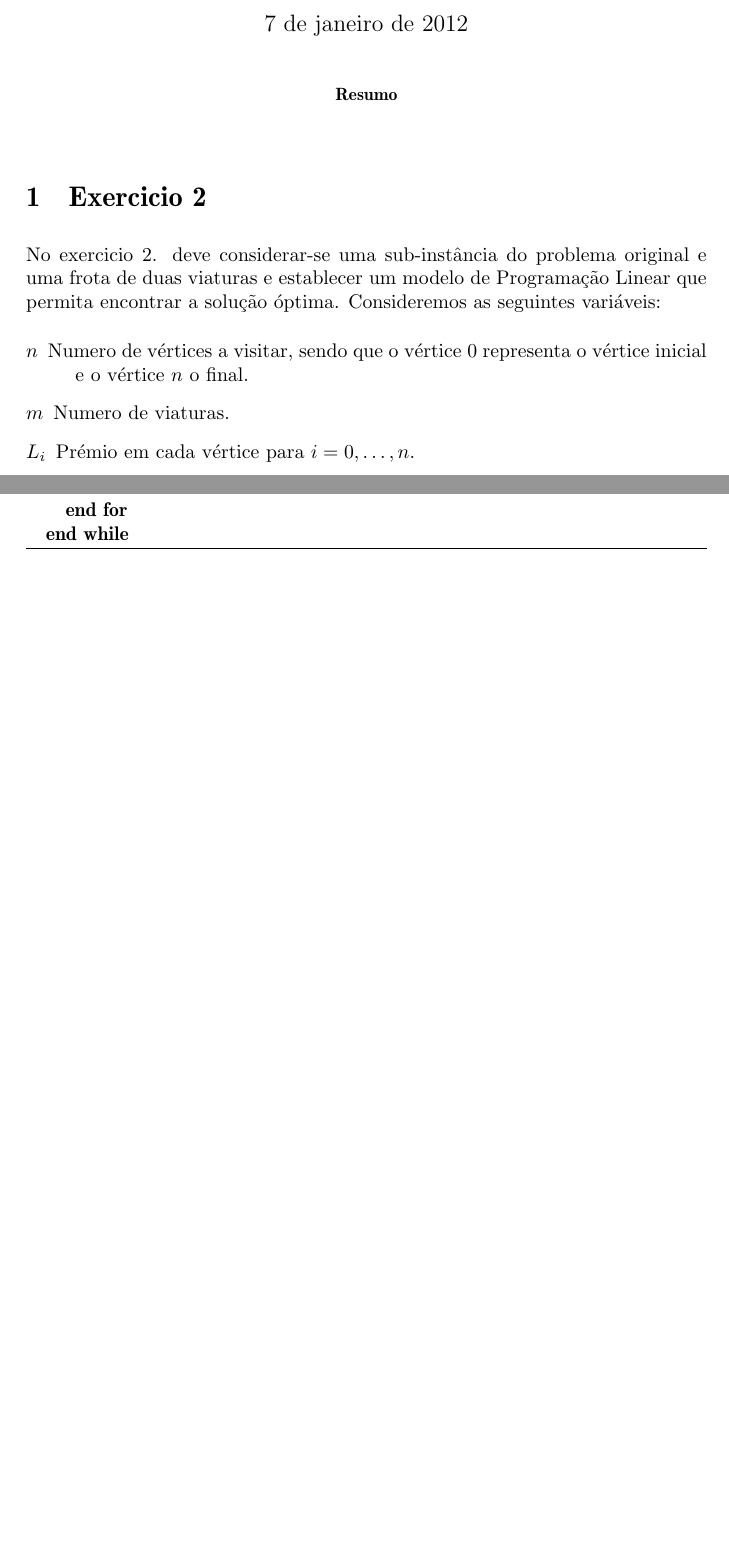
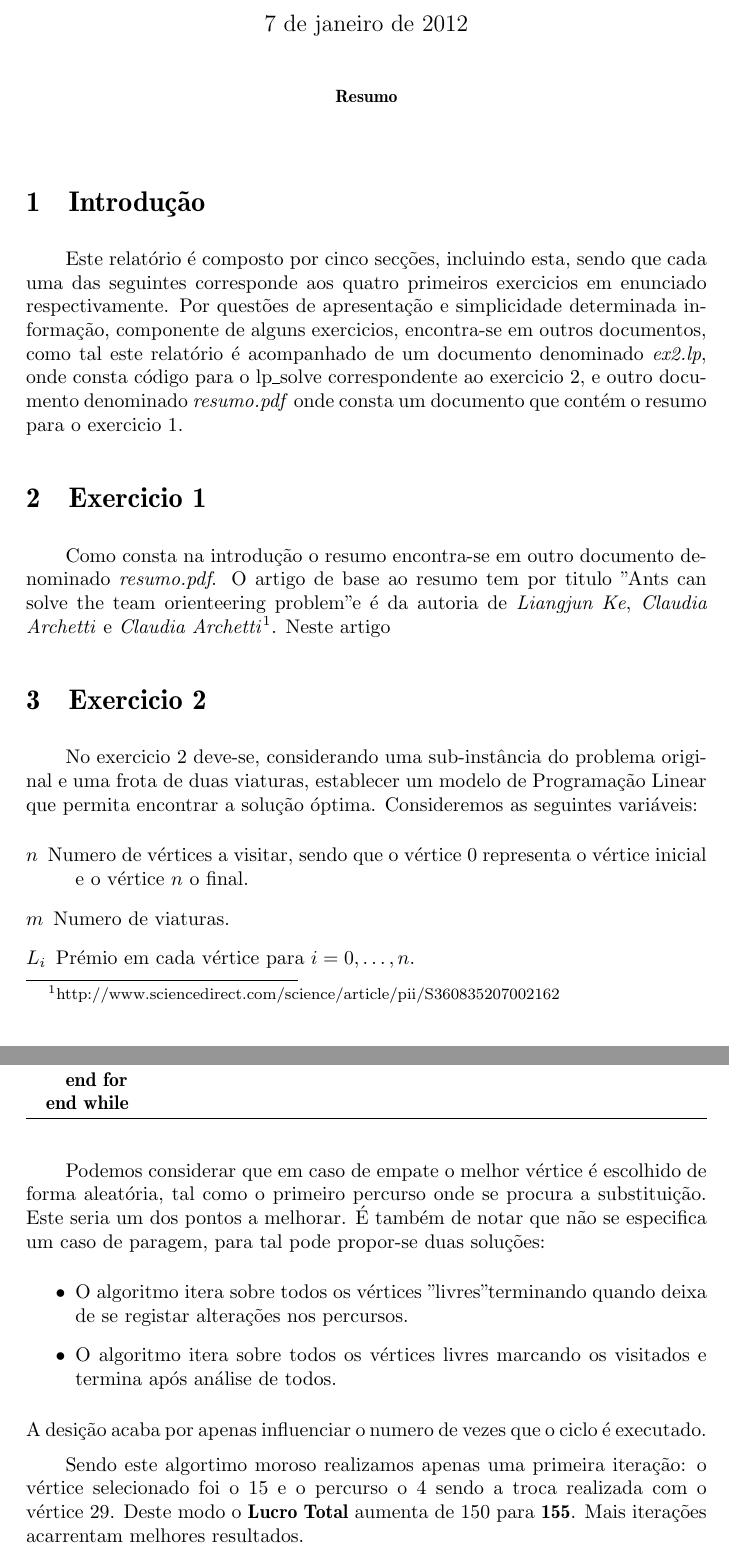
Before and after one commit to gabrielpoca/MDIO-TOP, a LaTeX paper (relatorio/main.tex): two parts of pages 1 and 3 of 3 before the commit and two parts of pages 1 and 4 of 4 after it, joined at a grey line, cut so that both start at the same text, the shorter picture padded with empty space. Compiled offline with pdfLaTeX; the source files are stored in an older character set and shown here as Unicode.

Commit message:
adicionadas soluções

```diff
--- a/relatorio/main.tex
+++ b/relatorio/main.tex
@@ -12,6 +12,7 @@
 \usepackage{algorithm}
 \usepackage{float}
 \usepackage{verbatim}
+\usepackage{indentfirst}
 
 \parindent=2em
 
@@ -33,9 +34,14 @@
 \parskip=2mm
 
 
+\section{Introdução}
+	Este relatório é composto por cinco secções, incluindo esta, sendo que cada uma das seguintes corresponde aos quatro primeiros exercicios em enunciado respectivamente. Por questões de apresentação e simplicidade determinada informação, componente de alguns exercicios, encontra-se em outros documentos, como tal este relatório é acompanhado de um documento denominado \textit{ex2.lp}, onde consta código para o lp\_solve correspondente ao exercicio 2, e outro documento denominado \textit{resumo.pdf} onde consta um documento que contém o resumo para o exercicio 1.
 
-\section{Exercicio 2} {
-	No exercicio 2. deve considerar-se uma sub-instância do problema original e uma frota de duas viaturas e establecer um modelo de Programação Linear que permita encontrar a solução óptima.
+\section{Exercicio 1}
+	Como consta na introdução o resumo encontra-se em outro documento denominado \textit{resumo.pdf}. O artigo de base ao resumo tem por titulo "Ants can solve the team orienteering problem" e é da autoria de \textit{Liangjun Ke}, \textit{Claudia Archetti} e \textit{Claudia Archetti}\footnote{http://www.sciencedirect.com/science/article/pii/S360835207002162}. Neste artigo
+
+\section{Exercicio 2}
+	No exercicio 2 deve-se, considerando uma sub-instância do problema original e uma frota de duas viaturas, establecer um modelo de Programação Linear que permita encontrar a solução óptima.
 	Consideremos as seguintes variáveis:
 	\begin{description}
 	\item[\rm $n$] Numero de vértices a visitar, sendo que o vértice $0$ representa o vértice inicial e o vértice $n$ o final.
@@ -125,8 +135,14 @@ De forma a conseguir melhores resultados que no algoritmo na Figura~\ref{caminho
 \end{algorithmic}
 \end{algorithm}
 
-%\section{Conclusões}
+Podemos considerar que em caso de empate o melhor vértice é escolhido de forma aleatória, tal como o primeiro percurso onde se procura a substituição. Este seria um dos pontos a melhorar. É também de notar que não se especifica um caso de paragem, para tal pode propor-se duas soluções:
+\begin{itemize}
+	\item O algoritmo itera sobre todos os vértices "livres" terminando quando deixa de se registar alterações nos percursos.
+	\item O algoritmo itera sobre todos os vértices livres marcando os visitados e termina após análise de todos.
+\end{itemize}
+A desição acaba por apenas influenciar o numero de vezes que o ciclo é executado.
 
+Sendo este algortimo moroso realizamos apenas uma primeira iteração: o vértice selecionado foi o 15 e o percurso o 4 sendo a troca realizada com o vértice 29. Deste modo o \textbf{Lucro Total} aumenta de 150 para \textbf{155}. Mais iterações acarrentam melhores resultados.
 \appendix
 %\section{Código do Programa}
 
```
Also changed, not shown: relatorio/main.tex (18 more changed lines), 1 other file.
